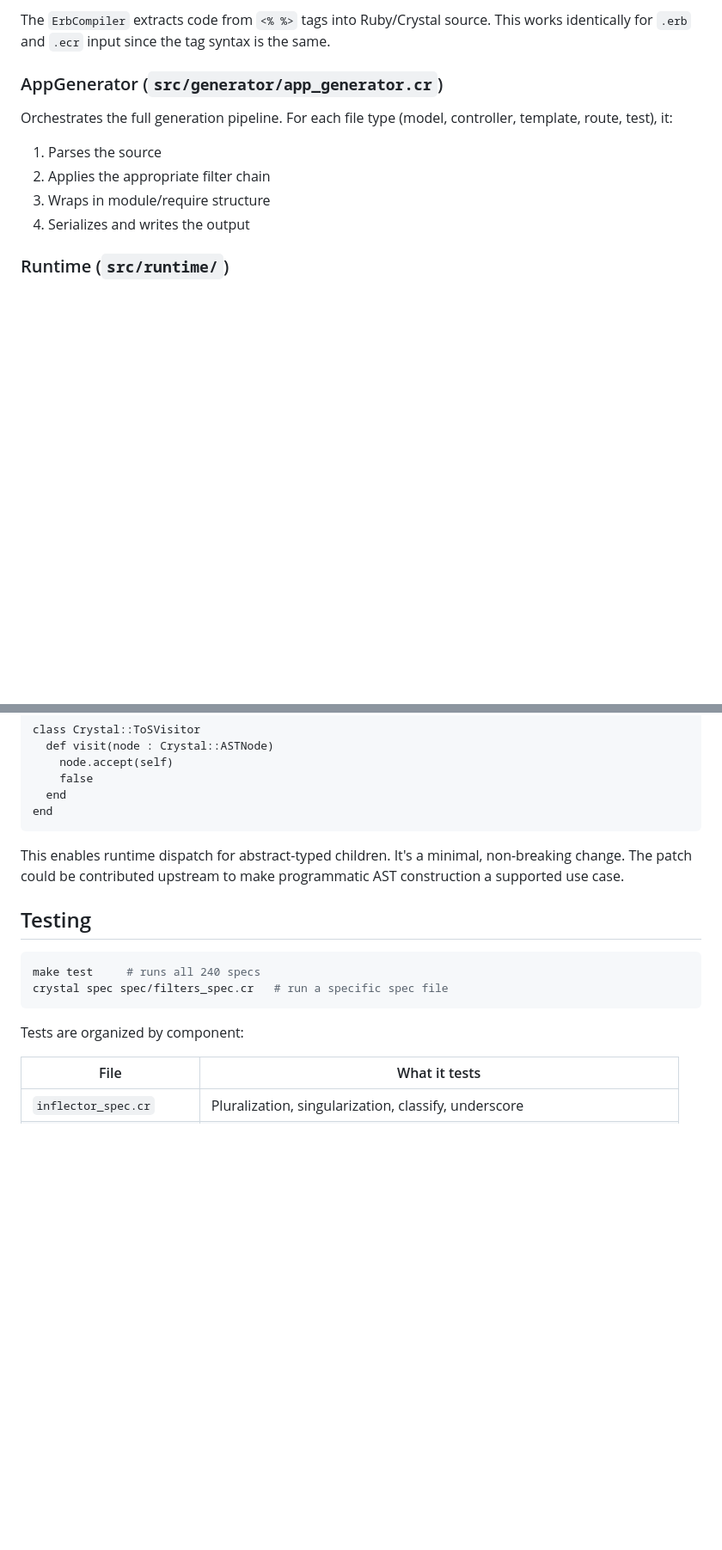
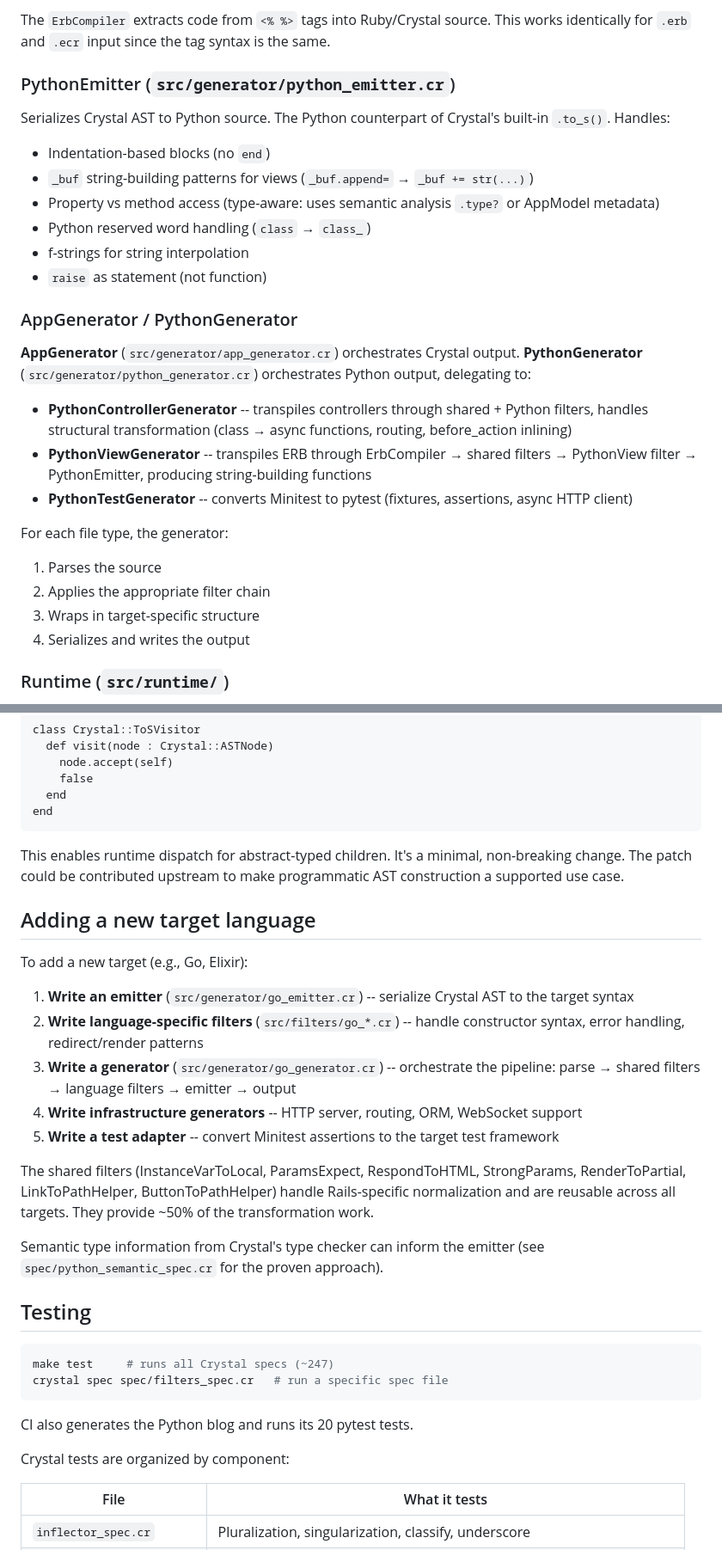
Before and after one commit to rubys/railcar, a Markdown page: ARCHITECTURE.md, 2 parts joined by grey strips. Shown at 86% size. GitHub-like rendering; blank space fills up the shorter version.

````diff
--- a/ARCHITECTURE.md
+++ b/ARCHITECTURE.md
@@ -113,12 +129,27 @@ Converts ERB/ECR templates to Crystal ECR output. After view filters have transf
 
 The `ErbCompiler` extracts code from `<% %>` tags into Ruby/Crystal source. This works identically for `.erb` and `.ecr` input since the tag syntax is the same.
 
-### AppGenerator (`src/generator/app_generator.cr`)
+### PythonEmitter (`src/generator/python_emitter.cr`)
 
-Orchestrates the full generation pipeline. For each file type (model, controller, template, route, test), it:
+Serializes Crystal AST to Python source. The Python counterpart of Crystal's built-in `.to_s()`. Handles:
+- Indentation-based blocks (no `end`)
+- `_buf` string-building patterns for views (`_buf.append=` → `_buf += str(...)`)
+- Property vs method access (type-aware: uses semantic analysis `.type?` or AppModel metadata)
+- Python reserved word handling (`class` → `class_`)
+- f-strings for string interpolation
+- `raise` as statement (not function)
+
+### AppGenerator / PythonGenerator
+
+**AppGenerator** (`src/generator/app_generator.cr`) orchestrates Crystal output. **PythonGenerator** (`src/generator/python_generator.cr`) orchestrates Python output, delegating to:
+- **PythonControllerGenerator** -- transpiles controllers through shared + Python filters, handles structural transformation (class → async functions, routing, before_action inlining)
+- **PythonViewGenerator** -- transpiles ERB through ErbCompiler → shared filters → PythonView filter → PythonEmitter, producing string-building functions
+- **PythonTestGenerator** -- converts Minitest to pytest (fixtures, assertions, async HTTP client)
+
+For each file type, the generator:
 1. Parses the source
 2. Applies the appropriate filter chain
-3. Wraps in module/require structure
+3. Wraps in target-specific structure
 4. Serializes and writes the output
 
 ### Runtime (`src/runtime/`)
@@ -209,14 +240,30 @@ end
 
 This enables runtime dispatch for abstract-typed children. It's a minimal, non-breaking change. The patch could be contributed upstream to make programmatic AST construction a supported use case.
 
+## Adding a new target language
+
+To add a new target (e.g., Go, Elixir):
+
+1. **Write an emitter** (`src/generator/go_emitter.cr`) -- serialize Crystal AST to the target syntax
+2. **Write language-specific filters** (`src/filters/go_*.cr`) -- handle constructor syntax, error handling, redirect/render patterns
+3. **Write a generator** (`src/generator/go_generator.cr`) -- orchestrate the pipeline: parse → shared filters → language filters → emitter → output
+4. **Write infrastructure generators** -- HTTP server, routing, ORM, WebSocket support
+5. **Write a test adapter** -- convert Minitest assertions to the target test framework
+
+The shared filters (InstanceVarToLocal, ParamsExpect, RespondToHTML, StrongParams, RenderToPartial, LinkToPathHelper, ButtonToPathHelper) handle Rails-specific normalization and are reusable across all targets. They provide ~50% of the transformation work.
+
+Semantic type information from Crystal's type checker can inform the emitter (see `spec/python_semantic_spec.cr` for the proven approach).
+
 ## Testing
 
 ```bash
-make test     # runs all 240 specs
+make test     # runs all Crystal specs (~247)
 crystal spec spec/filters_spec.cr   # run a specific spec file
 ```
 
-Tests are organized by component:
+CI also generates the Python blog and runs its 20 pytest tests.
+
+Crystal tests are organized by component:
 
 | File | What it tests |
 |------|--------------|
````
Also changed, not shown: other parts of ARCHITECTURE.md (+37 -11 lines), README.md (+39 -12 lines).
